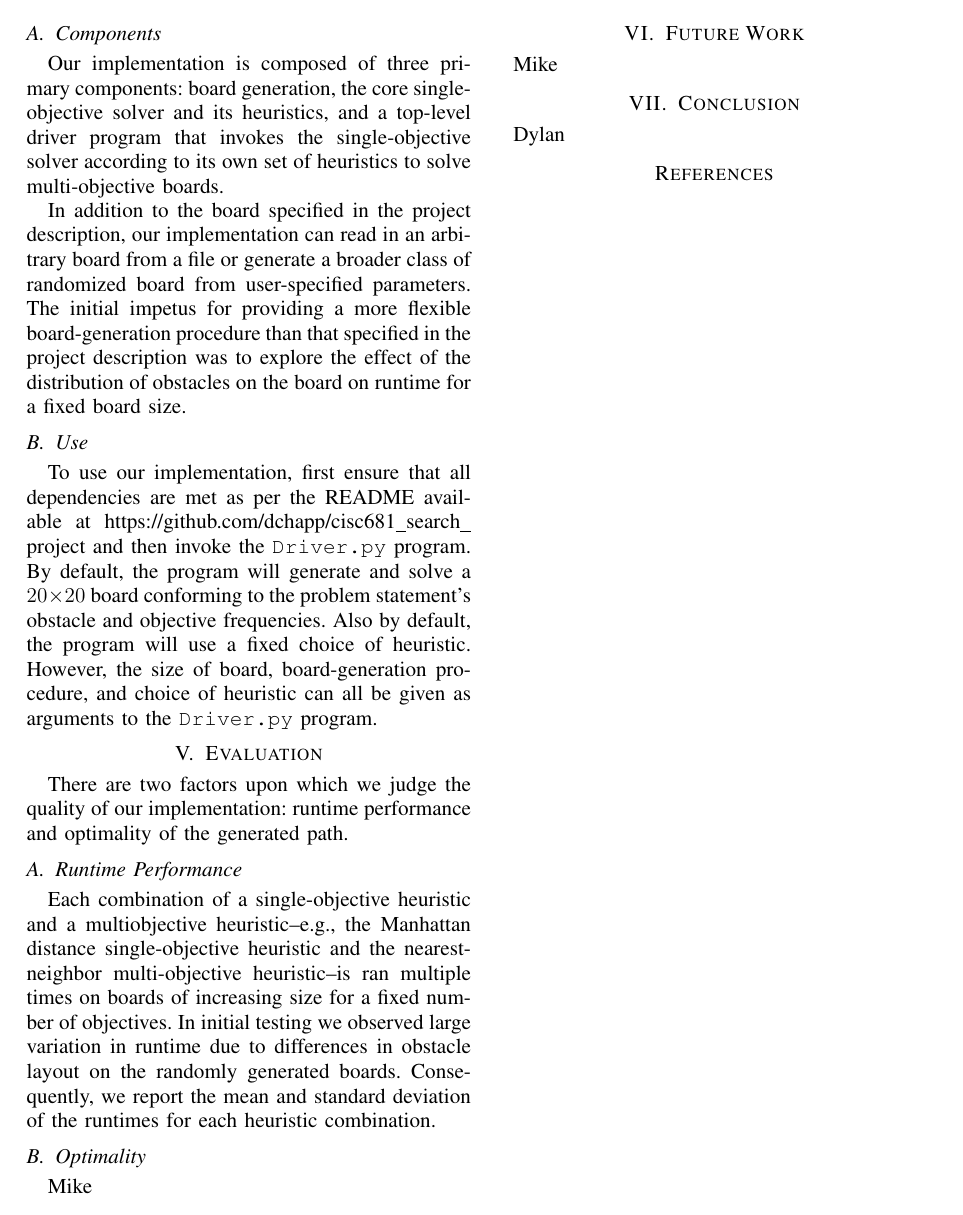
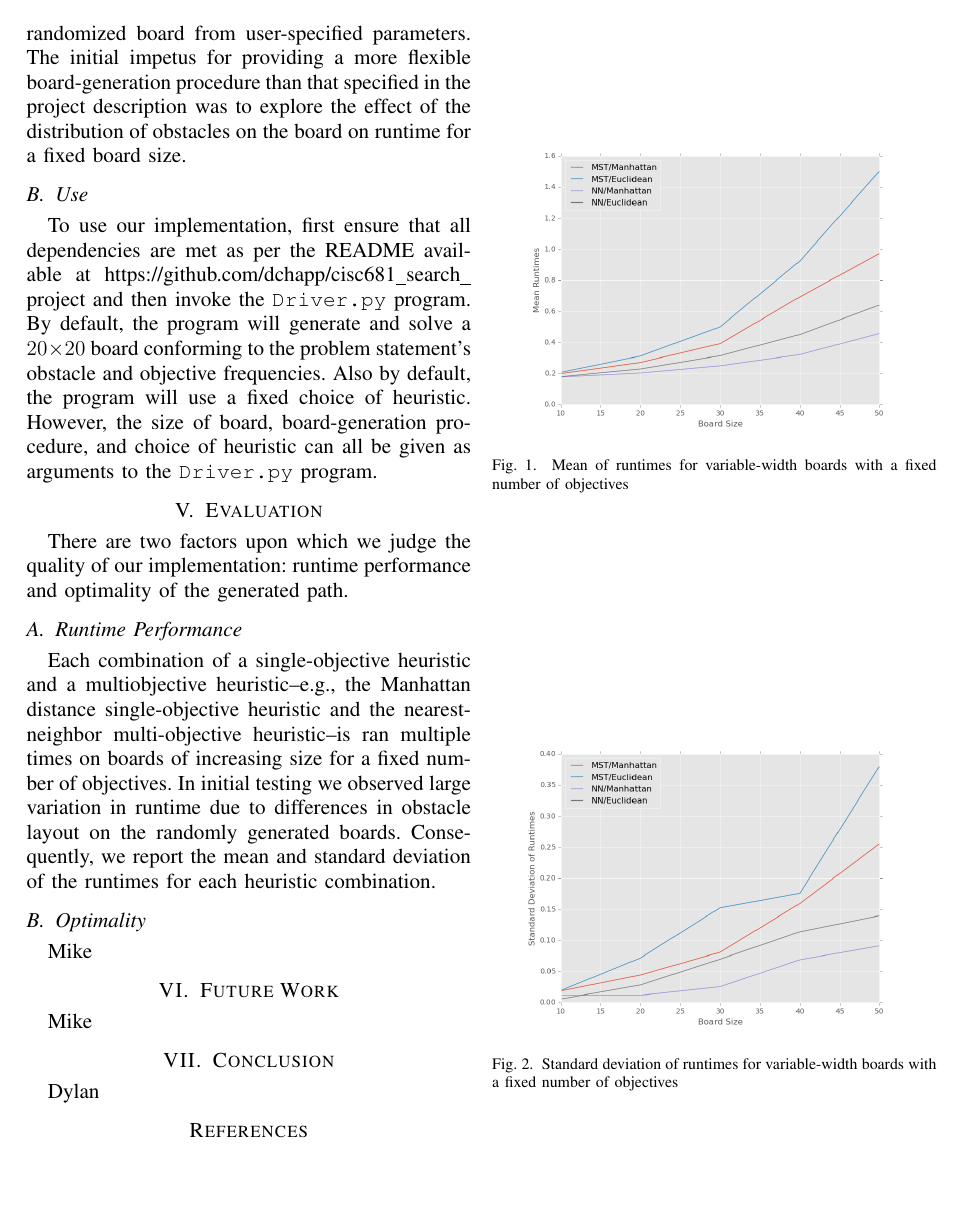
Before and after one commit to dchapp/cisc681_search_project, a LaTeX paper (report/report.tex): page 2 of 2. Compiled offline with pdfLaTeX.

Commit message:
Added plots to performance section

```diff
--- a/report/report.tex
+++ b/report/report.tex
@@ -94,8 +94,19 @@ Each combination of a single-objective heuristic and a multiobjective heuristic-
 In initial testing we observed large variation in runtime due to differences in obstacle layout on the randomly generated boards.
 Consequently, we report the mean and standard deviation of the runtimes for each heuristic combination.
 
+\begin{figure}[h!]
+    \centering
+    \includegraphics[width=0.45\textwidth]{runtimes.png}
+    \caption{Mean of runtimes for variable-width boards with a fixed number of objectives}
+    \label{runtimes-fig}
+\end{figure}
 
-
+\begin{figure}[h!]
+    \centering
+    \includegraphics[width=0.45\textwidth]{variability.png}
+    \caption{Standard deviation of runtimes for variable-width boards with a fixed number of objectives}
+    \label{variability-fig}
+\end{figure}
 
 \subsection{Optimality}
 Mike
```
Also changed, not shown: report/report.tex (30 more changed lines).
